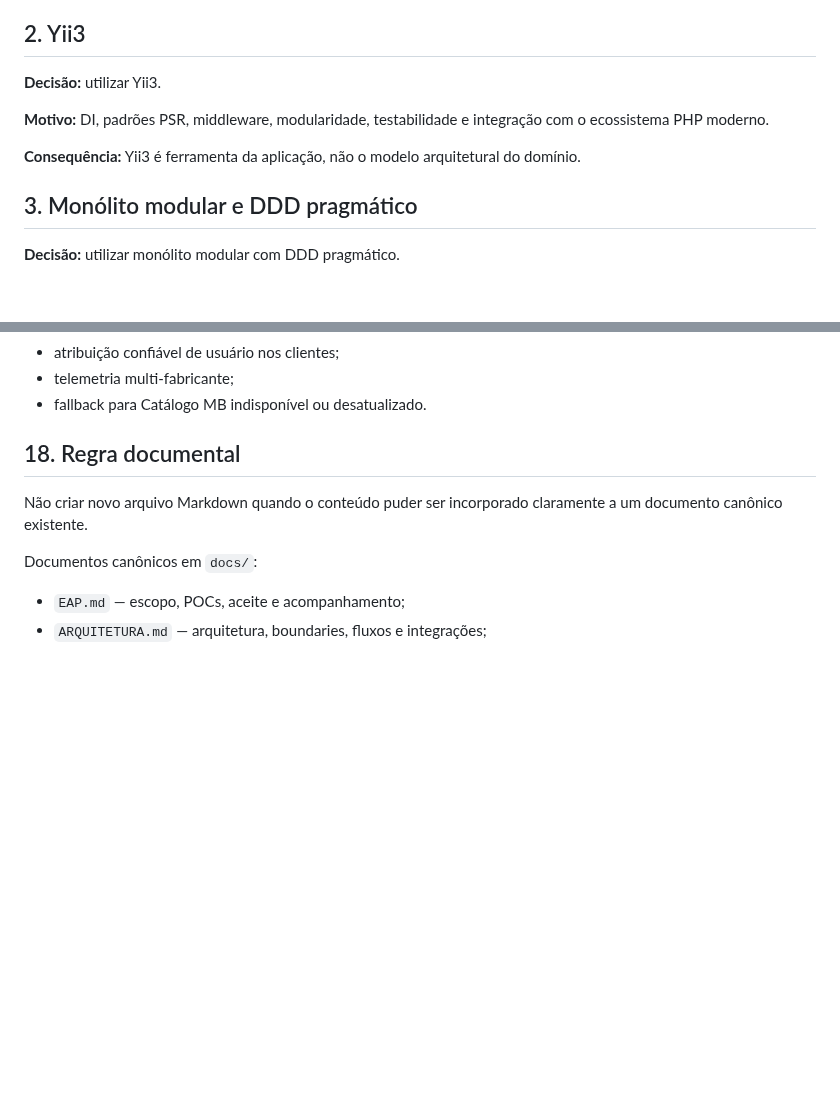
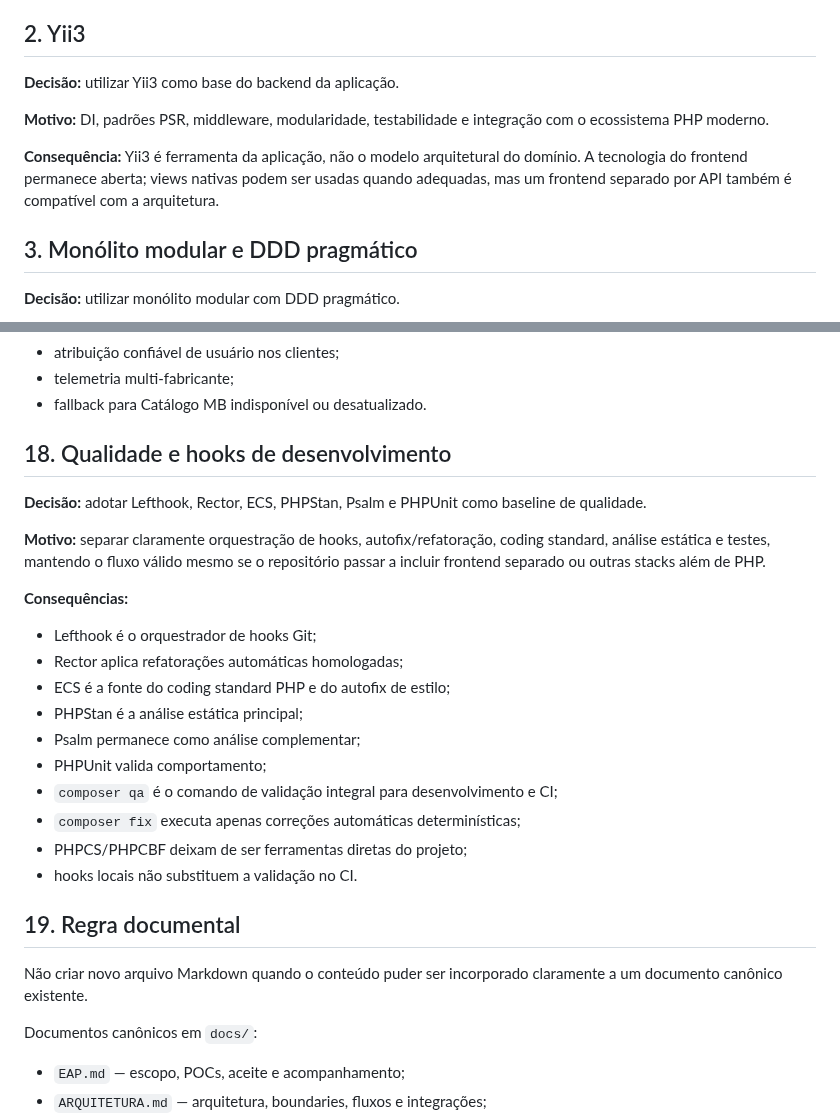
Before and after one commit to GeneralVini/hecate, a Markdown page: docs/DECISOES.md, 2 parts joined by grey strips. Drawn GitHub-style; blank space fills up the shorter version.

Commit message:
docs: record QA toolchain and frontend decision

```diff
--- a/docs/DECISOES.md
+++ b/docs/DECISOES.md
@@ -12,11 +12,11 @@ Este documento consolida as decisões já fechadas para o HECATE e substitui a n
 
 ## 2. Yii3
 
-**Decisão:** utilizar Yii3.
+**Decisão:** utilizar Yii3 como base do backend da aplicação.
 
 **Motivo:** DI, padrões PSR, middleware, modularidade, testabilidade e integração com o ecossistema PHP moderno.
 
-**Consequência:** Yii3 é ferramenta da aplicação, não o modelo arquitetural do domínio.
+**Consequência:** Yii3 é ferramenta da aplicação, não o modelo arquitetural do domínio. A tecnologia do frontend permanece aberta; views nativas podem ser usadas quando adequadas, mas um frontend separado por API também é compatível com a arquitetura.
 
 ## 3. Monólito modular e DDD pragmático
 
@@ -151,7 +151,26 @@ Permanecem sujeitos a POC ou validação técnica:
 - telemetria multi-fabricante;
 - fallback para Catálogo MB indisponível ou desatualizado.
 
-## 18. Regra documental
+## 18. Qualidade e hooks de desenvolvimento
+
+**Decisão:** adotar Lefthook, Rector, ECS, PHPStan, Psalm e PHPUnit como baseline de qualidade.
+
+**Motivo:** separar claramente orquestração de hooks, autofix/refatoração, coding standard, análise estática e testes, mantendo o fluxo válido mesmo se o repositório passar a incluir frontend separado ou outras stacks além de PHP.
+
+**Consequências:**
+
+- Lefthook é o orquestrador de hooks Git;
+- Rector aplica refatorações automáticas homologadas;
+- ECS é a fonte do coding standard PHP e do autofix de estilo;
+- PHPStan é a análise estática principal;
+- Psalm permanece como análise complementar;
+- PHPUnit valida comportamento;
+- `composer qa` é o comando de validação integral para desenvolvimento e CI;
+- `composer fix` executa apenas correções automáticas determinísticas;
+- PHPCS/PHPCBF deixam de ser ferramentas diretas do projeto;
+- hooks locais não substituem a validação no CI.
+
+## 19. Regra documental
 
 Não criar novo arquivo Markdown quando o conteúdo puder ser incorporado claramente a um documento canônico existente.
 
```
